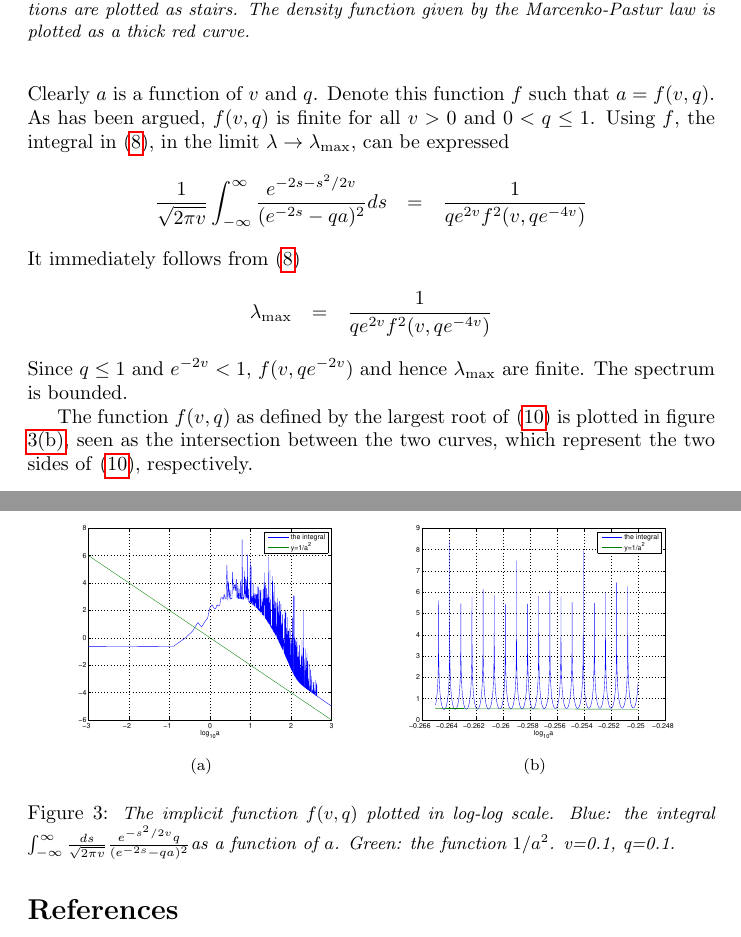
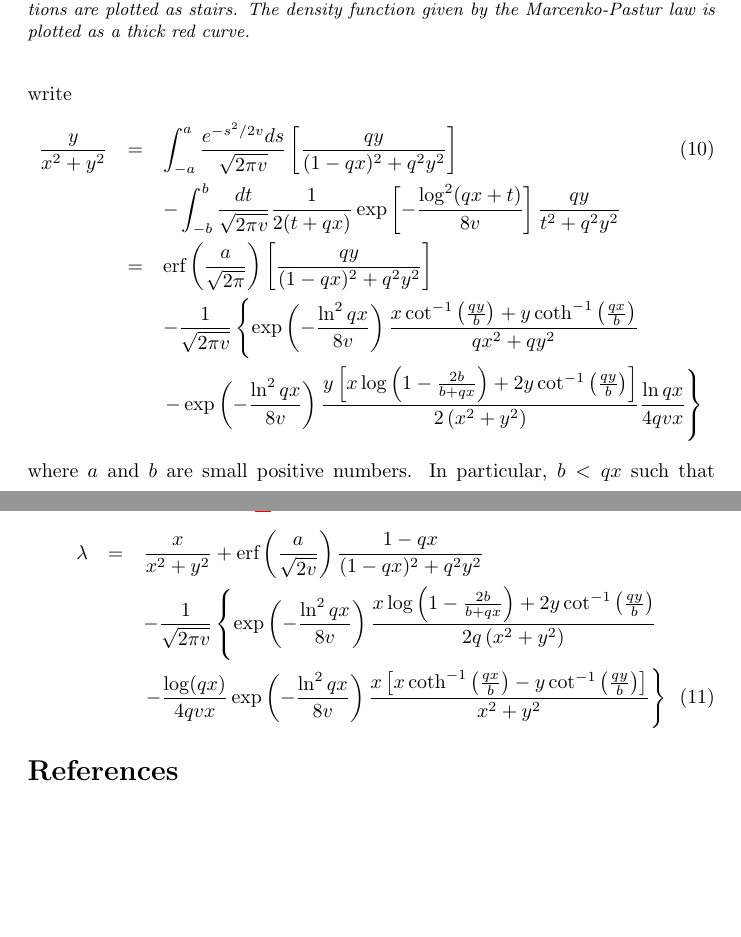
Before and after one commit to sinbaski/kkasi, a LaTeX thesis (thesis/draft4.tex, which reads physics_common.tex): two parts of pages 5 and 6 of 6, joined at a grey line, cut so that both start at the same text, the shorter picture padded with empty space. Compiled offline with pdfLaTeX.

```diff
--- a/physics_common.tex
+++ b/physics_common.tex
@@ -83,8 +83,8 @@
 \newcommand{\ph}{
   {\text{arg}\,}
 }
-\newcommand\ab{
-  \text{... same as above ...  }
+\newcommand\erf{
+  \text{erf}
 }
 \renewcommand\vec[1]{
   \mathbf{#1}
--- a/thesis/draft4.tex
+++ b/thesis/draft4.tex
@@ -274 +271,17 @@
 \begin{eqnarray}
+  {y \over x^2 + y^2} &=& \int_{-a}^{a} {e^{-s^2/2v}ds \over
+    \sqrt{2\pi v}} \left[\frac{qy}{(1-qx)^2 + q^2y^2}\right] \label{eq:lambda}\\
+  && - \int_{-b}^{b} {dt \over \sqrt{2\pi v}} {1 \over 2(t + q x)}
+  \exp \left[-\frac{\log ^2(q x+t)}{8v}\right] {qy \over t^2 +
+    q^2y^2} \nonumber \\
+  &=& \erf\left({a \over \sqrt{2\pi}}\right)\left[\frac{qy}{(1-qx)^2 +
+      q^2 y^2}\right] \nonumber \\
+  && -{1 \over \sqrt{2\pi v}}\left\{
+  \exp\left(-{\ln^2qx \over 8v}\right) \frac{x \cot ^{-1}\left(\frac{q
+      y}{b}\right)+y \coth ^{-1}\left(\frac{q x}{b}\right)}{q x^2+q
+    y^2} \right. \nonumber \\
+  && \left.-\exp\left(-{\ln^2qx \over 8v}\right)
+  \frac{y \left[x \log \left(1-\frac{2 b}{b+q x}\right)+2 y
+    \cot^{-1}\left(\frac{q y}{b}\right)\right]}{2
+    \left(x^2+y^2\right)} {\ln qx \over 4qvx}
+  \right\} \nonumber
@@ -281,53 +288,86 @@
 \end{eqnarray}
-Clearly $a$ is a function of $v$ and $q$. Denote this function $f$
-such that $a = f(v, q)$. As has been argued, $f(v,q)$ is finite for
-all $v > 0$ and $0 < q \leq 1$. Using $f$, the integral in
-\eqref{eq:LognormalBlueReal}, in the limit $\lambda \to \lambda_\M$,
-can be expressed
-\begin{eqnarray*}
-  {1 \over \sqrt{2\pi v}} \int_{-\infty}^{\infty} \frac{
-    e^{-2s - s^2/2v}
-    }{
-      (e^{-2s} - qa)^2
-    } ds &=& {1 \over q e^{2v} f^2(v, qe^{-4v})}
-\end{eqnarray*}
-It immediately follows from \eqref{eq:LognormalBlueReal}
-\begin{eqnarray*}
-  \lambda_\M &=& {1 \over q e^{2v} f^2(v, qe^{-4v})}
-\end{eqnarray*}
-Since $q \leq 1$ and $e^{-2v} < 1$, $f(v, qe^{-2v})$ and hence
-$\lambda_\M$ are finite. The spectrum is bounded.
+where $a$ and $b$ are small positive numbers. In particular, $b < q x$
+such that $t + qx > 0$. Similarly, for \eqref{eq:LognormalBlueReal} we have
+\begin{eqnarray}
+  \lambda &=& {x \over x^2 + y^2} + \erf\left({a \over \sqrt{2v}}\right){1 - q x
+    \over (1 - q x)^2 + q^2 y^2 } \nonumber \\
+  && - {1 \over \sqrt{2\pi v}}
+  \left\{\exp\left(-{\ln^2qx \over 8v}\right) \frac{x \log
+    \left(1-\frac{2 b}{b+q x}\right)+2 y \cot ^{-1}\left(\frac{q
+      y}{b}\right)}{2 q \left(x^2+y^2\right)} \right. \nonumber \\
+  &&
+  \left. -\frac{\log (q x)}{4 q v x} \exp\left(-{\ln^2qx \over
+    8v}\right) \frac{x \left[x \coth ^{-1}\left(\frac{q x}{b}\right)-y
+    \cot ^{-1}\left(\frac{q y}{b}\right)\right]}{x^2+y^2}
+  \right\} \label{eq:constraint}
+\end{eqnarray}
+%% Now we consider equation \eqref{eq:LognormalBlueReal} and
+%% \eqref{eq:LognormalBlueImag}. As $\lambda$ tends to $\lambda_\M$ with
+%% $\lambda_\M \leq \infty$, $y \to 0$. Meanwhile, $x$ can neither tend
+%% to 0 nor to $\infty$: If $x \to 0$, then $\frac{1}{x^2 + y^2} \to
+%% \infty$ while the integral in \eqref{eq:LognormalBlueImag} tends to
+%% $e^{8v}$ -- thus \eqref{eq:LognormalBlueImag} cannot hold. If instead
+%% $x \to \infty$, RHS of \eqref{eq:LognormalBlueReal} tends to 0, failing
+%% \eqref{eq:LognormalBlueReal}. So $x$ must tend to a finite value as $\lambda
+%% \to \lambda_\M$. This limiting value, call it $a$, can be found from
+%% \eqref{eq:LognormalBlueImag} by setting $y=0$:
+%% \begin{eqnarray}
+%% {1 \over a^2} &=& \int_{-\infty}^{\infty} \frac{ds}{\sqrt{2\pi v}}
+%% \frac{
+%%   e^{-s^2/2v} q
+%% }{
+%%   (e^{-2s} - qa)^2
+%% } \label{eq:LognormalBlueImag2}
+%% \end{eqnarray}
+%% Clearly $a$ is a function of $v$ and $q$. Denote this function $f$
+%% such that $a = f(v, q)$. As has been argued, $f(v,q)$ is finite for
+%% all $v > 0$ and $0 < q \leq 1$. Using $f$, the integral in
+%% \eqref{eq:LognormalBlueReal}, in the limit $\lambda \to \lambda_\M$,
+%% can be expressed
+%% \begin{eqnarray*}
+%%   {1 \over \sqrt{2\pi v}} \int_{-\infty}^{\infty} \frac{
+%%     e^{-2s - s^2/2v}
+%%     }{
+%%       (e^{-2s} - qa)^2
+%%     } ds &=& {1 \over q e^{2v} f^2(v, qe^{-4v})}
+%% \end{eqnarray*}
+%% It immediately follows from \eqref{eq:LognormalBlueReal}
+%% \begin{eqnarray*}
+%%   \lambda_\M &=& {1 \over q e^{2v} f^2(v, qe^{-4v})}
+%% \end{eqnarray*}
+%% Since $q \leq 1$ and $e^{-2v} < 1$, $f(v, qe^{-2v})$ and hence
+%% $\lambda_\M$ are finite. The spectrum is bounded.
 
-The function $f(v,q)$ as defined by the largest root of
-\eqref{eq:LognormalBlueImag2} is plotted in figure
-\ref{fig:FFunction1}, seen as the intersection between the two curves,
-which represent the two sides of \eqref{eq:LognormalBlueImag2},
-respectively.
-\begin{figure}[htb!]
-  \centering
-  \subfigure[]{
-    \includegraphics[scale=0.35]{../pics/FFunctionOverview.eps}
-    \label{fig:FFunctionOverview}
-  }
-  \subfigure[]{
-    \includegraphics[scale=0.35]{../pics/FFunction1.eps}
-    \label{fig:FFunction1}
-  }
-  %% \subfigure[$q = 0.5$]{
-  %%   \includegraphics[scale=0.35]{../pics/FFunction3.eps}
-  %%   \label{fig:FFunction2}
-  %% }
-  \caption{\small \it The implicit function $f(v, q)$ plotted in
-    log-log scale. Blue: the integral $\int_{-\infty}^{\infty}
-    \frac{ds}{\sqrt{2\pi v}}
-    \frac{
-      e^{-s^2/2v} q
-    }{
-      (e^{-2s} - qa)^2
-    }$as a function of $a$. Green: the function $1/a^2$. v=0.1, q=0.1.
-}
-  \label{fig:FFunction}
-\end{figure}
+%% The function $f(v,q)$ as defined by the largest root of
+%% \eqref{eq:LognormalBlueImag2} is plotted in figure
+%% \ref{fig:FFunction1}, seen as the intersection between the two curves,
+%% which represent the two sides of \eqref{eq:LognormalBlueImag2},
+%% respectively.
+%% \begin{figure}[htb!]
+%%   \centering
+%%   \subfigure[]{
+%%     \includegraphics[scale=0.35]{../pics/FFunctionOverview.eps}
+%%     \label{fig:FFunctionOverview}
+%%   }
+%%   \subfigure[]{
+%%     \includegraphics[scale=0.35]{../pics/FFunction1.eps}
+%%     \label{fig:FFunction1}
+%%   }
+%%   %% \subfigure[$q = 0.5$]{
+%%   %%   \includegraphics[scale=0.35]{../pics/FFunction3.eps}
+%%   %%   \label{fig:FFunction2}
+%%   %% }
+%%   \caption{\small \it The implicit function $f(v, q)$ plotted in
+%%     log-log scale. Blue: the integral $\int_{-\infty}^{\infty}
+%%     \frac{ds}{\sqrt{2\pi v}}
+%%     \frac{
+%%       e^{-s^2/2v} q
+%%     }{
+%%       (e^{-2s} - qa)^2
+%%     }$as a function of $a$. Green: the function $1/a^2$. v=0.1, q=0.1.
+%% }
+%%   \label{fig:FFunction}
+%% \end{figure}
 
 % To see the effect of heteroscedasticity we turn to simulations. Figure
 % \ref{fig:LognormalSpectraAutocorrelated} shows the empirical spectral
```
Also changed, not shown: thesis/draft4.tex (25 more changed lines), 8 other files.
